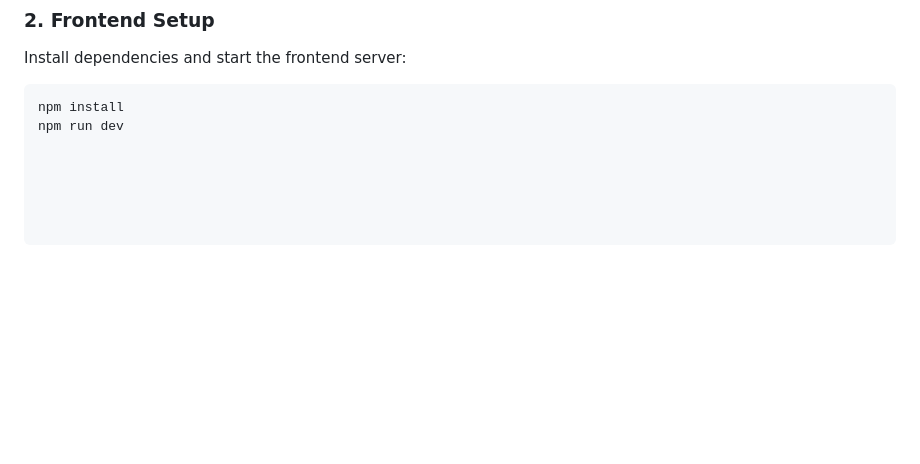
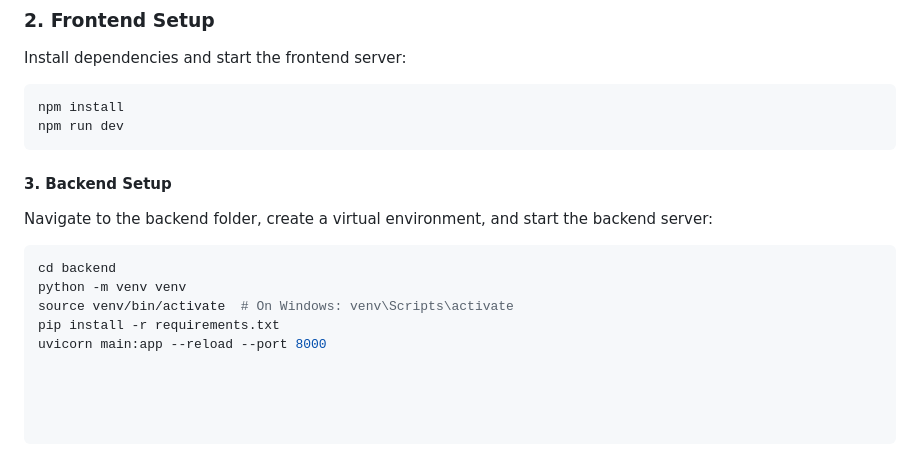
Before and after one commit to anchal405/Harit_Setu, a Markdown page: README.md, the part around the change. Rendered like a GitHub page; blank space fills up the shorter version.

````diff
--- a/README.md
+++ b/README.md
@@ -145,3 +145,14 @@ Install dependencies and start the frontend server:
 ```bash
 npm install
 npm run dev
+```
+#### 3. Backend Setup
+
+Navigate to the backend folder, create a virtual environment, and start the backend server:
+
+```bash
+cd backend
+python -m venv venv
+source venv/bin/activate  # On Windows: venv\Scripts\activate
+pip install -r requirements.txt
+uvicorn main:app --reload --port 8000
````
